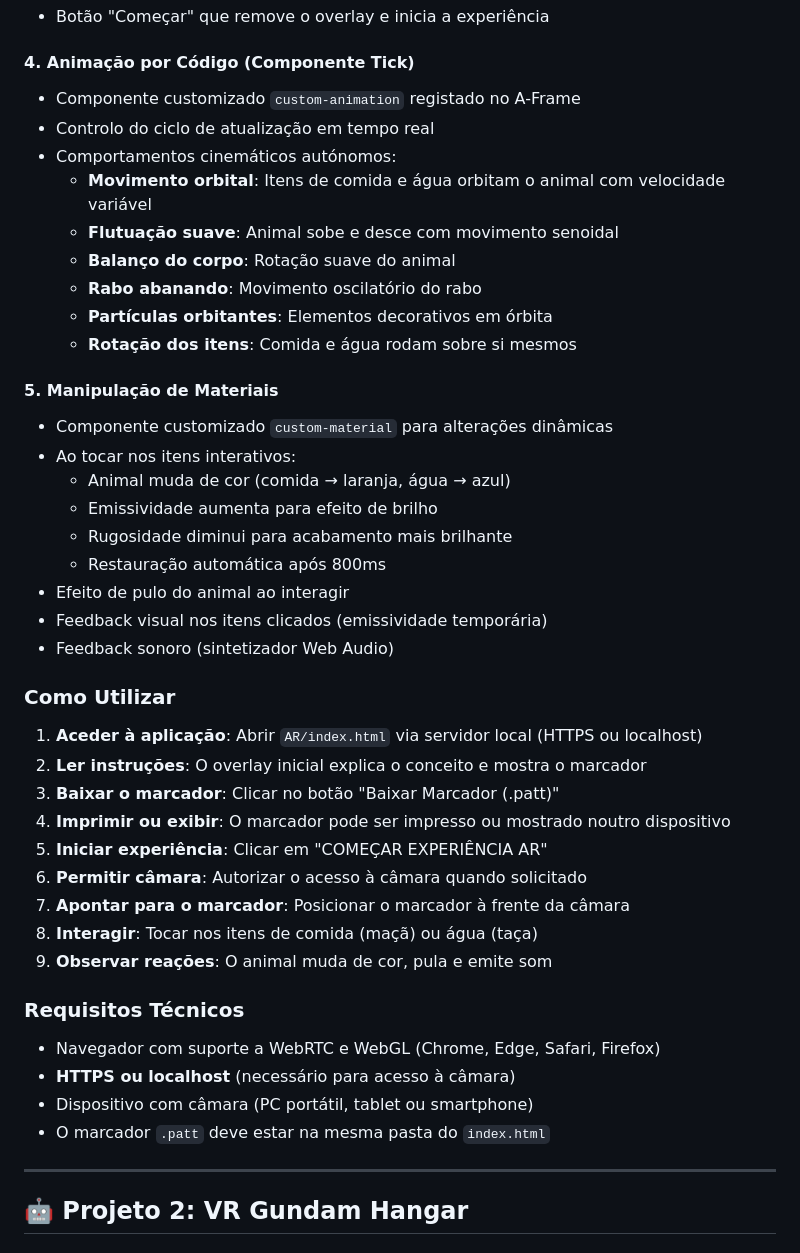
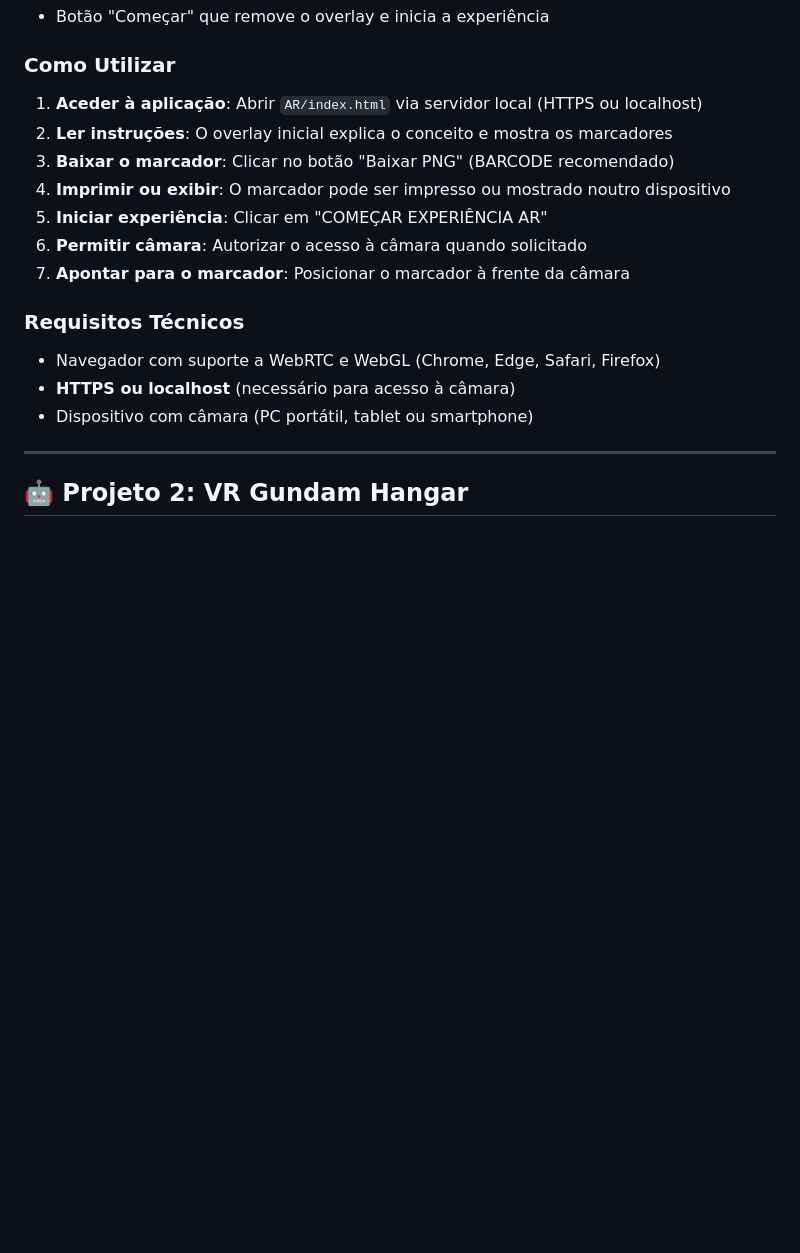
Before and after one commit to PedroBabau/ProjetoARVR, a Markdown page: README.md, the part around one of its changes. Rendered like a GitHub page; blank space fills up the shorter version.

```diff
--- a/README.md
+++ b/README.md
@@ -52,44 +39,19 @@ Uma experiência de **Realidade Aumentada** onde o utilizador pode interagir com
 - Botão "Começar" que remove o overlay e inicia a experiência
-
-#### 4. Animação por Código (Componente Tick)
-- Componente customizado `custom-animation` registado no A-Frame
-- Controlo do ciclo de atualização em tempo real
-- Comportamentos cinemáticos autónomos:
-  - **Movimento orbital**: Itens de comida e água orbitam o animal com velocidade variável
-  - **Flutuação suave**: Animal sobe e desce com movimento senoidal
-  - **Balanço do corpo**: Rotação suave do animal
-  - **Rabo abanando**: Movimento oscilatório do rabo
-  - **Partículas orbitantes**: Elementos decorativos em órbita
-  - **Rotação dos itens**: Comida e água rodam sobre si mesmos
-
-#### 5. Manipulação de Materiais
-- Componente customizado `custom-material` para alterações dinâmicas
-- Ao tocar nos itens interativos:
-  - Animal muda de cor (comida → laranja, água → azul)
-  - Emissividade aumenta para efeito de brilho
-  - Rugosidade diminui para acabamento mais brilhante
-  - Restauração automática após 800ms
-- Efeito de pulo do animal ao interagir
-- Feedback visual nos itens clicados (emissividade temporária)
-- Feedback sonoro (sintetizador Web Audio)
 
 ### Como Utilizar
 
 1. **Aceder à aplicação**: Abrir `AR/index.html` via servidor local (HTTPS ou localhost)
-2. **Ler instruções**: O overlay inicial explica o conceito e mostra o marcador
-3. **Baixar o marcador**: Clicar no botão "Baixar Marcador (.patt)"
+2. **Ler instruções**: O overlay inicial explica o conceito e mostra os marcadores
+3. **Baixar o marcador**: Clicar no botão "Baixar PNG" (BARCODE recomendado)
 4. **Imprimir ou exibir**: O marcador pode ser impresso ou mostrado noutro dispositivo
 5. **Iniciar experiência**: Clicar em "COMEÇAR EXPERIÊNCIA AR"
 6. **Permitir câmara**: Autorizar o acesso à câmara quando solicitado
 7. **Apontar para o marcador**: Posicionar o marcador à frente da câmara
-8. **Interagir**: Tocar nos itens de comida (maçã) ou água (taça)
-9. **Observar reações**: O animal muda de cor, pula e emite som
 
 ### Requisitos Técnicos
 - Navegador com suporte a WebRTC e WebGL (Chrome, Edge, Safari, Firefox)
 - **HTTPS ou localhost** (necessário para acesso à câmara)
 - Dispositivo com câmara (PC portátil, tablet ou smartphone)
-- O marcador `.patt` deve estar na mesma pasta do `index.html`
 
 ---
 
```
Also changed, not shown: other parts of README.md (+55 -24 lines).
